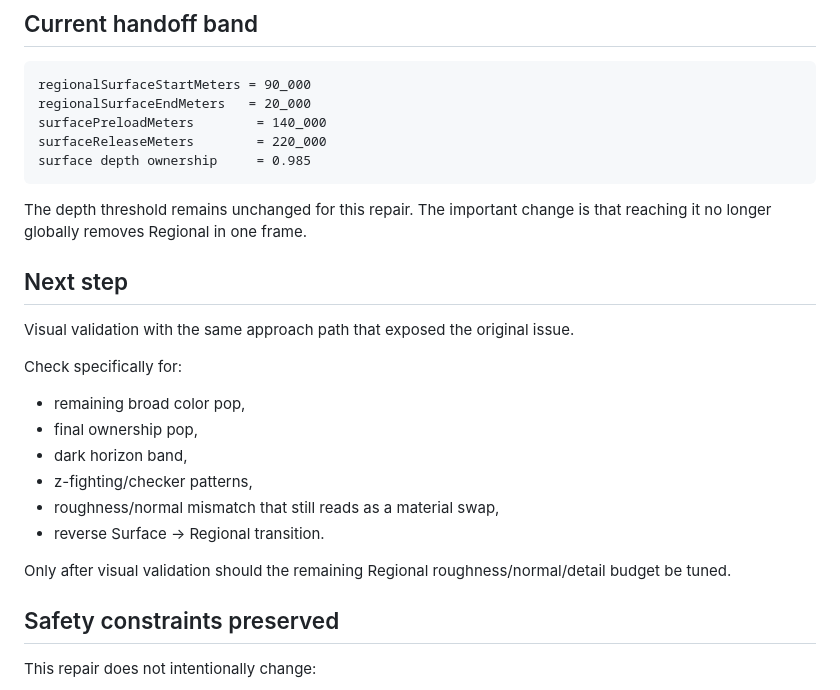
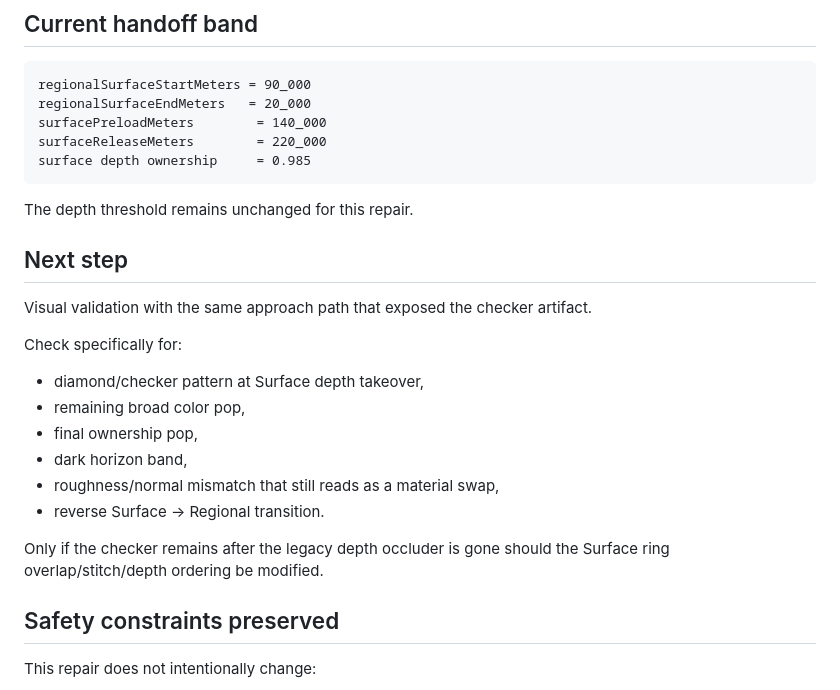
Before and after one commit to tonirenner/conduit-game, a Markdown page: packages/conduit-planet/PLANET_REGIONAL_SURFACE_HANDOFF_FINDING.md, the part around one of its changes. Rendered like a GitHub page.

````diff
--- a/packages/conduit-planet/PLANET_REGIONAL_SURFACE_HANDOFF_FINDING.md
+++ b/packages/conduit-planet/PLANET_REGIONAL_SURFACE_HANDOFF_FINDING.md
@@ -122,22 +163,22 @@ surfaceReleaseMeters        = 220_000
 surface depth ownership     = 0.985
 ```
 
-The depth threshold remains unchanged for this repair. The important change is that reaching it no longer globally removes Regional in one frame.
+The depth threshold remains unchanged for this repair.
 
 ## Next step
 
-Visual validation with the same approach path that exposed the original issue.
+Visual validation with the same approach path that exposed the checker artifact.
 
 Check specifically for:
 
+- diamond/checker pattern at Surface depth takeover,
 - remaining broad color pop,
 - final ownership pop,
 - dark horizon band,
-- z-fighting/checker patterns,
 - roughness/normal mismatch that still reads as a material swap,
 - reverse Surface → Regional transition.
 
-Only after visual validation should the remaining Regional roughness/normal/detail budget be tuned.
+Only if the checker remains after the legacy depth occluder is gone should the Surface ring overlap/stitch/depth ordering be modified.
 
 ## Safety constraints preserved
 
````
Also changed, not shown: other parts of packages/conduit-planet/PLANET_REGIONAL_SURFACE_HANDOFF_FINDING.md (+42 -1 lines).
